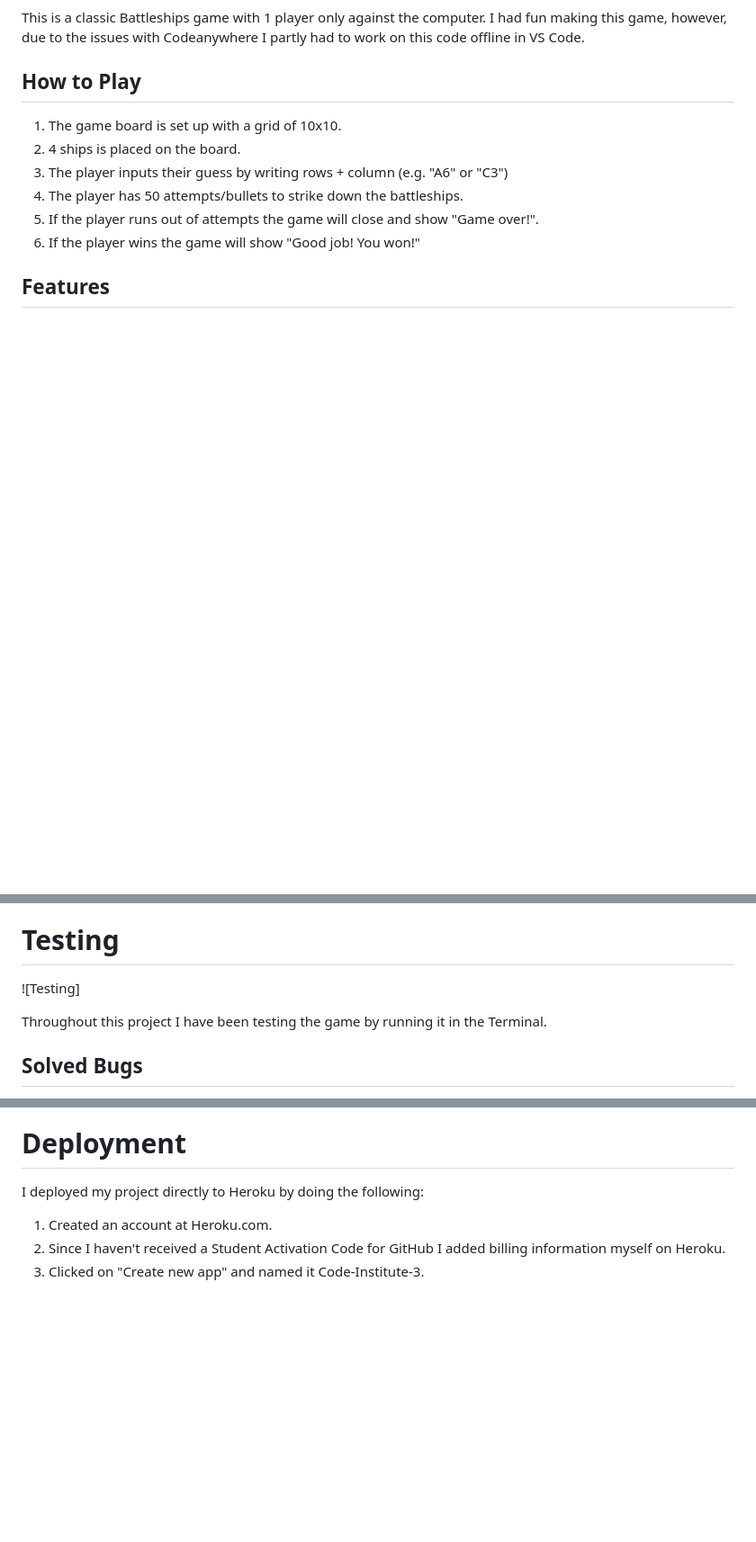
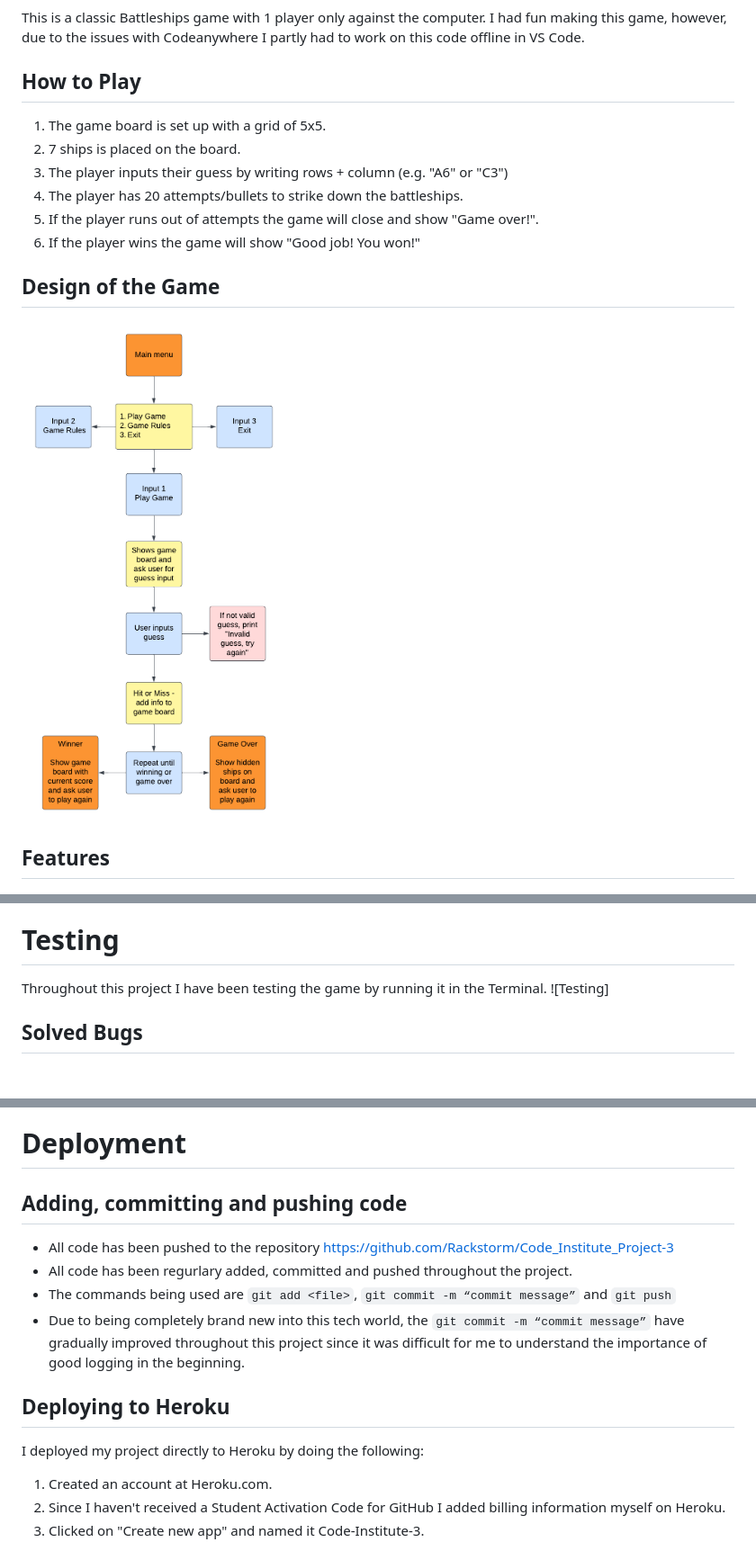
Before and after one commit to Rackstorm/Code_Institute_Project-3, a Markdown page: README.md, 3 parts joined by grey strips. Shown: that part at 90% size. Drawn GitHub-style; pictures changed too: docs/readme_images/lucid.png (added); blank space fills up the shorter version.

```diff
--- a/README.md
+++ b/README.md
@@ -5,13 +5,15 @@
 This is a classic Battleships game with 1 player only against the computer. I had fun making this game, however, due to the issues with Codeanywhere I partly had to work on this code offline in VS Code.
 
 ## How to Play
-1. The game board is set up with a grid of 10x10.
-2. 4 ships is placed on the board.
+1. The game board is set up with a grid of 5x5.
+2. 7 ships is placed on the board.
 3. The player inputs their guess by writing rows + column (e.g. "A6" or "C3")
-4. The player has 50 attempts/bullets to strike down the battleships.
+4. The player has 20 attempts/bullets to strike down the battleships.
 5. If the player runs out of attempts the game will close and show "Game over!".
 6. If the player wins the game will show "Good job! You won!"
 
+## Design of the Game
+![LucidChart](docs/readme_images/lucid.png)
 
 ## Features
 
@@ -75,9 +77,8 @@ If the user wins, a print statement with "Good job, you won!" will appear along
 
 # Testing
 
+Throughout this project I have been testing the game by running it in the Terminal.
 ![Testing]
-
-Throughout this project I have been testing the game by running it in the Terminal.
 
 ## Solved Bugs
 
@@ -109,6 +110,17 @@ Code has been run through the Code Institutes Linter with no errors.
 ![GameFunctions](docs/readme_images/game_functions_linter.png)
 
 # Deployment
+
+## Adding, committing and pushing code
+
+- All code has been pushed to the repository https://github.com/Rackstorm/Code_Institute_Project-3
+- All code has been regurlary added, committed and pushed throughout the project.
+- The commands being used are `git add <file>`,
+  `git commit -m “commit message”` and
+  `git push`
+- Due to being completely brand new into this tech world, the `git commit -m “commit message”` have gradually improved throughout this project since it was difficult for me to understand the importance of good logging in the beginning.
+
+## Deploying to Heroku
 I deployed my project directly to Heroku by doing the following:
 
 1. Created an account at Heroku.com.
```
